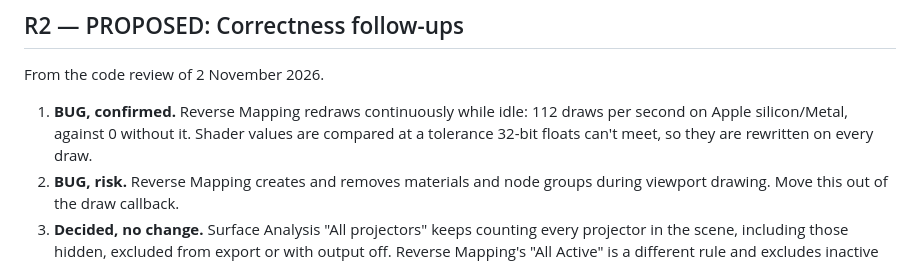
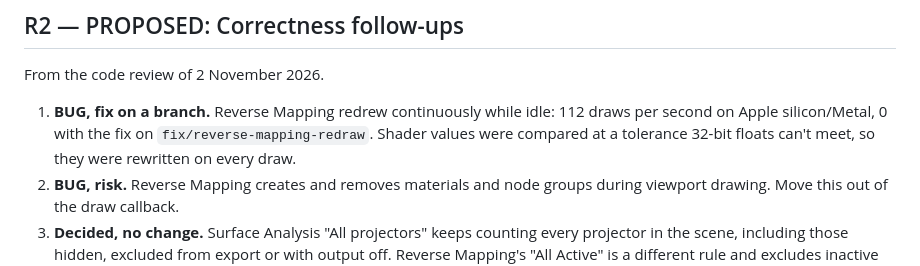
Before and after one commit to twistedpixelpete/beam, a Markdown page: docs/ROADMAP.md, the part around the change. Drawn GitHub-style.

Commit message:
Record the Reverse Mapping redraw fix in the roadmap
Co-Authored-By: Claude Opus 5.5 <noreply@anthropic.com>
Claude-Session: https://claude.ai/code/session_01TtRcEmMbyPx3A46ctQcKBd

```diff
--- a/docs/ROADMAP.md
+++ b/docs/ROADMAP.md
@@ -46,7 +46,7 @@ Validation on the branch: 75 pure tests and all background suites on Linux, plus
 ## R2 — PROPOSED: Correctness follow-ups
 From the code review of 2 November 2026.
 
-1. **BUG, confirmed.** Reverse Mapping redraws continuously while idle: 112 draws per second on Apple silicon/Metal, against 0 without it. Shader values are compared at a tolerance 32-bit floats can't meet, so they are rewritten on every draw.
+1. **BUG, fix on a branch.** Reverse Mapping redrew continuously while idle: 112 draws per second on Apple silicon/Metal, 0 with the fix on `fix/reverse-mapping-redraw`. Shader values were compared at a tolerance 32-bit floats can't meet, so they were rewritten on every draw.
 2. **BUG, risk.** Reverse Mapping creates and removes materials and node groups during viewport drawing. Move this out of the draw callback.
 3. **Decided, no change.** Surface Analysis "All projectors" keeps counting every projector in the scene, including those hidden, excluded from export or with output off. Reverse Mapping's "All Active" is a different rule and excludes inactive projectors.
 4. **BUG.** The combined blend preview uses the first member's content in the viewport and the anchor's in Cycles.
```
